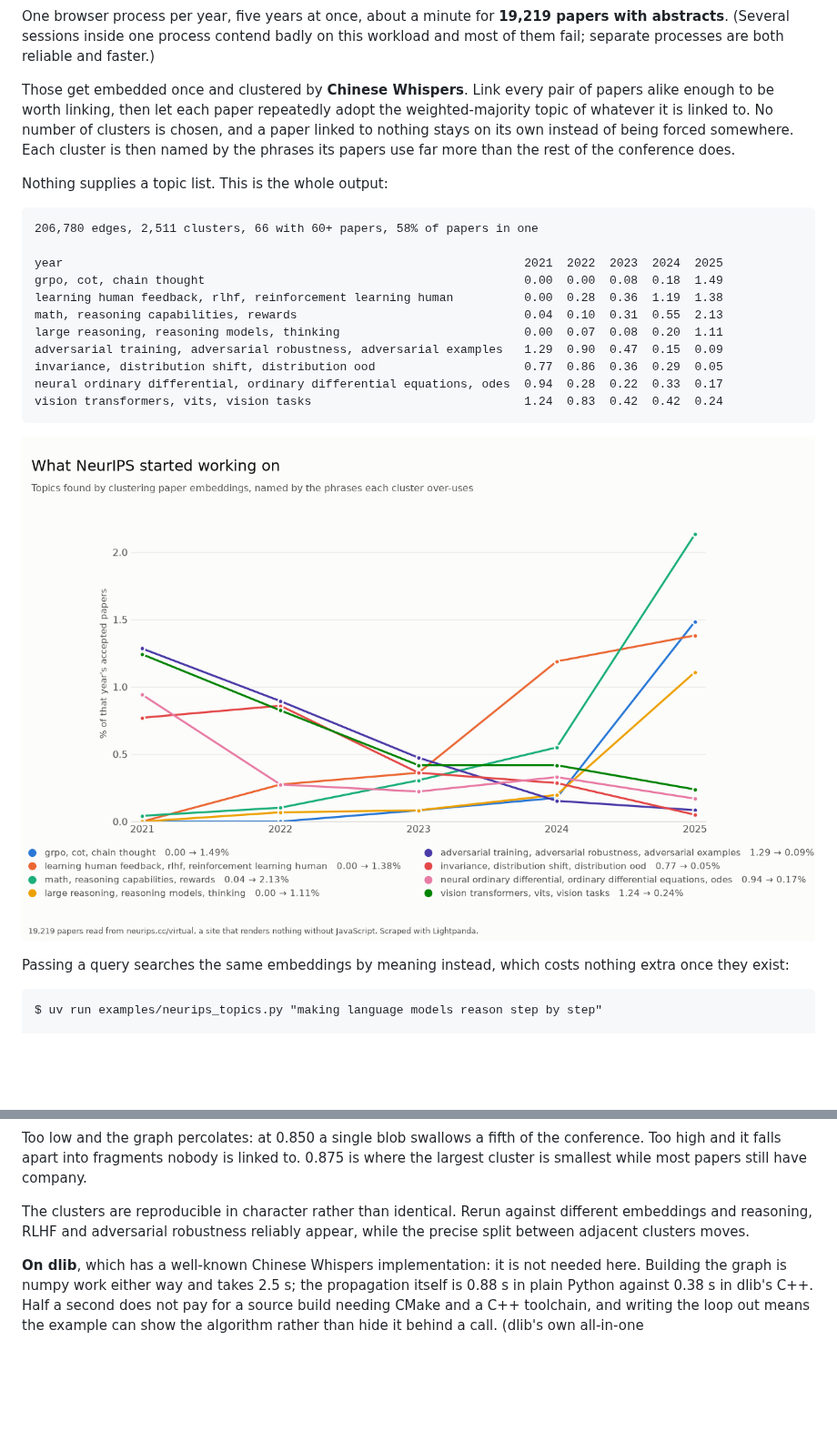
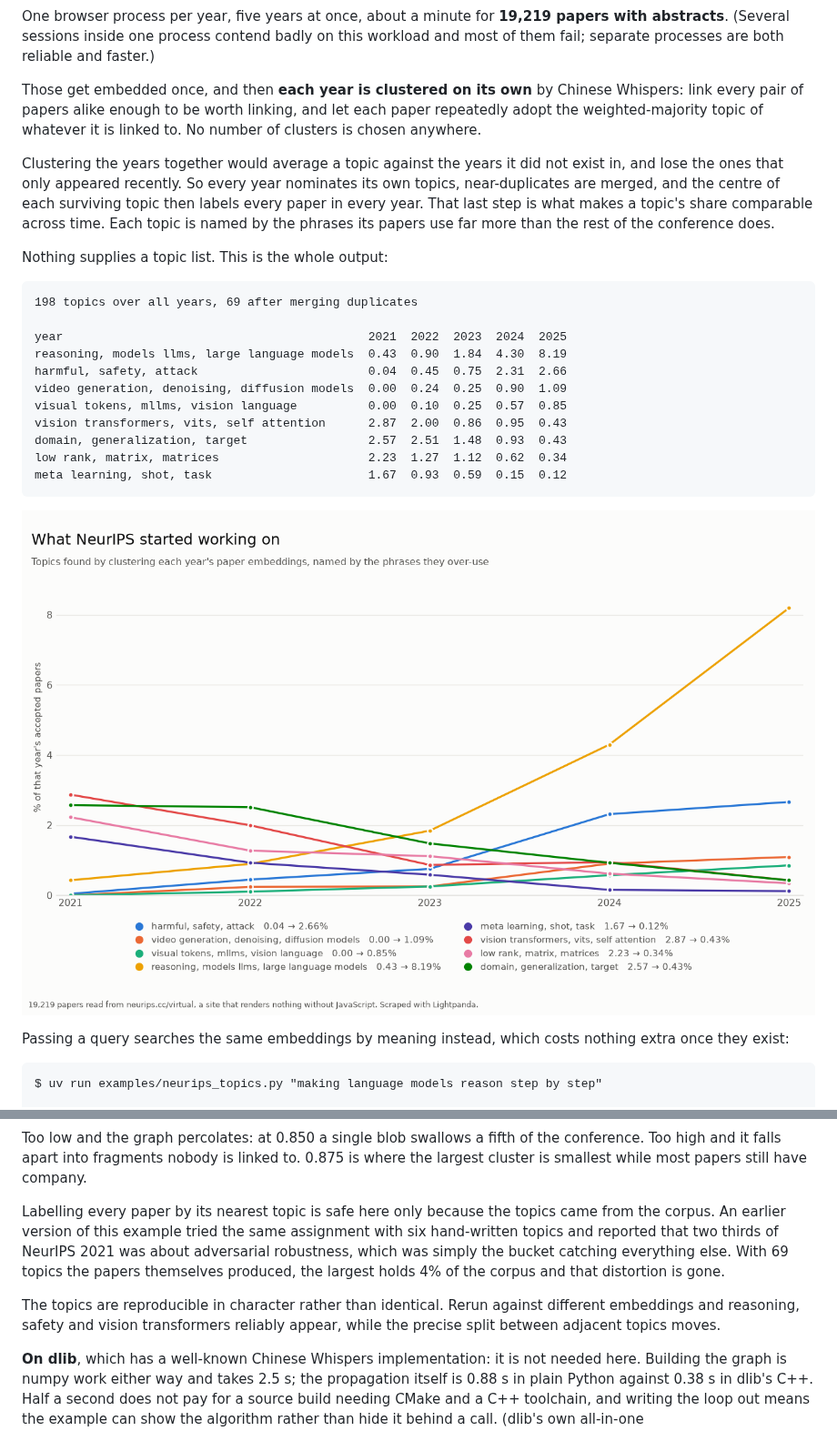
Before and after one commit to lightpanda-io/lightpanda-python, a Markdown page: examples/README.md, 2 parts joined by grey strips. Shown at 91% size. GitHub-like rendering; pictures changed too: examples/neurips_topics.png; blank space fills up the shorter version.

````diff
--- a/examples/README.md
+++ b/examples/README.md
@@ -94,27 +94,32 @@ papers with abstracts**. (Several sessions inside one process contend badly on
 this workload and most of them fail; separate processes are both reliable and
 faster.)
 
-Those get embedded once and clustered by **Chinese Whispers**. Link every pair
-of papers alike enough to be worth linking, then let each paper repeatedly adopt
-the weighted-majority topic of whatever it is linked to. No number of clusters
-is chosen, and a paper linked to nothing stays on its own instead of being
-forced somewhere. Each cluster is then named by the phrases its papers use far
-more than the rest of the conference does.
+Those get embedded once, and then **each year is clustered on its own** by
+Chinese Whispers: link every pair of papers alike enough to be worth linking,
+and let each paper repeatedly adopt the weighted-majority topic of whatever it
+is linked to. No number of clusters is chosen anywhere.
+
+Clustering the years together would average a topic against the years it did not
+exist in, and lose the ones that only appeared recently. So every year nominates
+its own topics, near-duplicates are merged, and the centre of each surviving
+topic then labels every paper in every year. That last step is what makes a
+topic's share comparable across time. Each topic is named by the phrases its
+papers use far more than the rest of the conference does.
 
 Nothing supplies a topic list. This is the whole output:
 
 ```
-206,780 edges, 2,511 clusters, 66 with 60+ papers, 58% of papers in one
+198 topics over all years, 69 after merging duplicates
 
-year                                                                 2021  2022  2023  2024  2025
-grpo, cot, chain thought                                             0.00  0.00  0.08  0.18  1.49
-learning human feedback, rlhf, reinforcement learning human          0.00  0.28  0.36  1.19  1.38
-math, reasoning capabilities, rewards                                0.04  0.10  0.31  0.55  2.13
-large reasoning, reasoning models, thinking                          0.00  0.07  0.08  0.20  1.11
-adversarial training, adversarial robustness, adversarial examples   1.29  0.90  0.47  0.15  0.09
-invariance, distribution shift, distribution ood                     0.77  0.86  0.36  0.29  0.05
-neural ordinary differential, ordinary differential equations, odes  0.94  0.28  0.22  0.33  0.17
-vision transformers, vits, vision tasks                              1.24  0.83  0.42  0.42  0.24
+year                                           2021  2022  2023  2024  2025
+reasoning, models llms, large language models  0.43  0.90  1.84  4.30  8.19
+harmful, safety, attack                        0.04  0.45  0.75  2.31  2.66
+video generation, denoising, diffusion models  0.00  0.24  0.25  0.90  1.09
+visual tokens, mllms, vision language          0.00  0.10  0.25  0.57  0.85
+vision transformers, vits, self attention      2.87  2.00  0.86  0.95  0.43
+domain, generalization, target                 2.57  2.51  1.48  0.93  0.43
+low rank, matrix, matrices                     2.23  1.27  1.12  0.62  0.34
+meta learning, shot, task                      1.67  0.93  0.59  0.15  0.12
 ```
 
 ![neurips_topics.png](neurips_topics.png)
@@ -171,9 +176,16 @@ conference. Too high and it falls apart into fragments nobody is linked to.
 0.875 is where the largest cluster is smallest while most papers still have
 company.
 
-The clusters are reproducible in character rather than identical. Rerun against
-different embeddings and reasoning, RLHF and adversarial robustness reliably
-appear, while the precise split between adjacent clusters moves.
+Labelling every paper by its nearest topic is safe here only because the topics
+came from the corpus. An earlier version of this example tried the same
+assignment with six hand-written topics and reported that two thirds of
+NeurIPS 2021 was about adversarial robustness, which was simply the bucket
+catching everything else. With 69 topics the papers themselves produced, the
+largest holds 4% of the corpus and that distortion is gone.
+
+The topics are reproducible in character rather than identical. Rerun against
+different embeddings and reasoning, safety and vision transformers reliably
+appear, while the precise split between adjacent topics moves.
 
 **On dlib**, which has a well-known Chinese Whispers implementation: it is not
 needed here. Building the graph is numpy work either way and takes 2.5 s; the
````
Also changed, not shown: 1 other file.
